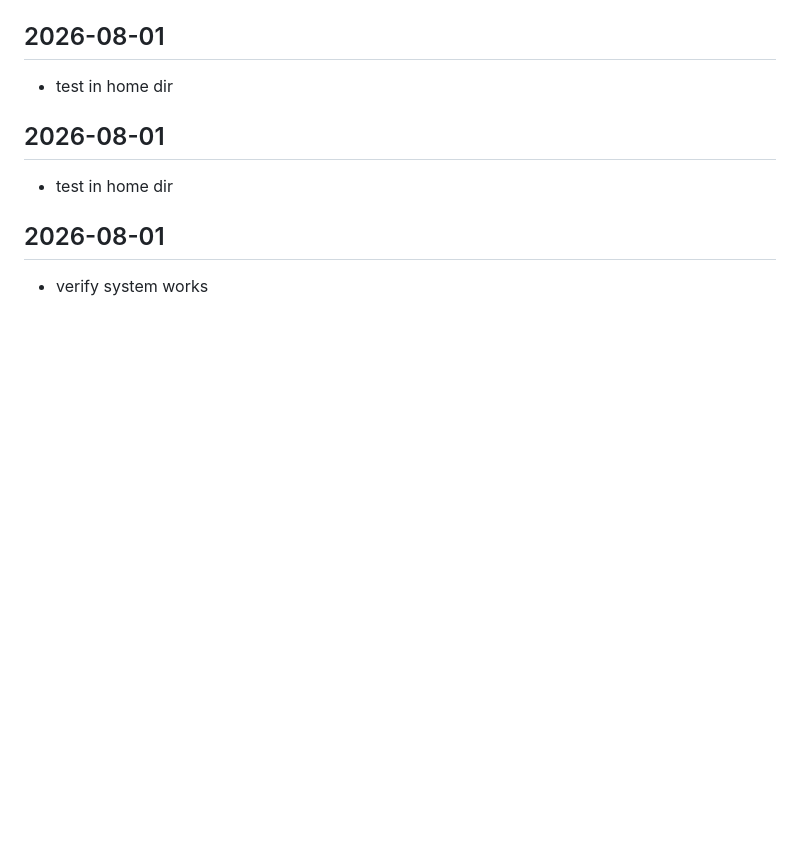
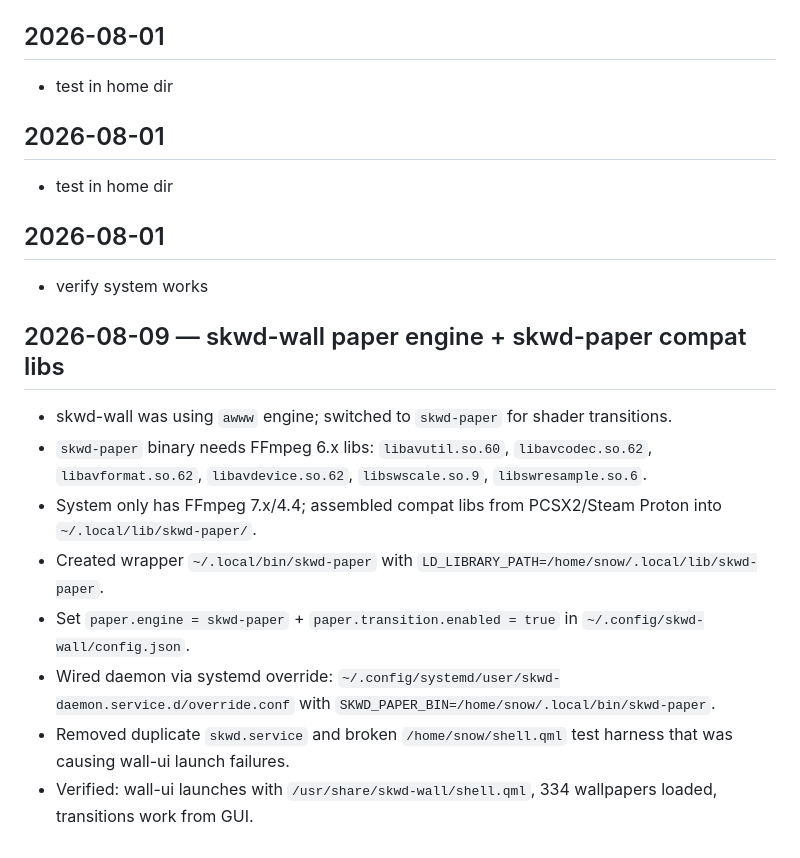
Before and after one commit to Snowiseverything/snowdots, a Markdown page: memory-backup/MEMORY.md, the part around the change. GitHub-like rendering; blank space fills up the shorter version.

```diff
--- a/memory-backup/MEMORY.md
+++ b/memory-backup/MEMORY.md
@@ -79,4 +79,16 @@
 - test in home dir
 
 ## 2026-08-01
+
 - verify system works
+
+## 2026-08-09 — skwd-wall paper engine + skwd-paper compat libs
+
+- skwd-wall was using `awww` engine; switched to `skwd-paper` for shader transitions.
+- `skwd-paper` binary needs FFmpeg 6.x libs: `libavutil.so.60`, `libavcodec.so.62`, `libavformat.so.62`, `libavdevice.so.62`, `libswscale.so.9`, `libswresample.so.6`.
+- System only has FFmpeg 7.x/4.4; assembled compat libs from PCSX2/Steam Proton into `~/.local/lib/skwd-paper/`.
+- Created wrapper `~/.local/bin/skwd-paper` with `LD_LIBRARY_PATH=/home/snow/.local/lib/skwd-paper`.
+- Set `paper.engine = skwd-paper` + `paper.transition.enabled = true` in `~/.config/skwd-wall/config.json`.
+- Wired daemon via systemd override: `~/.config/systemd/user/skwd-daemon.service.d/override.conf` with `SKWD_PAPER_BIN=/home/snow/.local/bin/skwd-paper`.
+- Removed duplicate `skwd.service` and broken `/home/snow/shell.qml` test harness that was causing wall-ui launch failures.
+- Verified: wall-ui launches with `/usr/share/skwd-wall/shell.qml`, 334 wallpapers loaded, transitions work from GUI.
```
